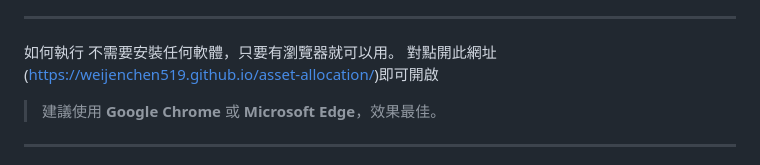
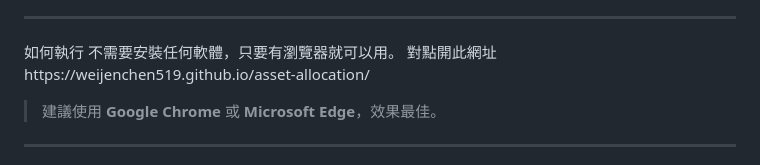
Before and after one commit to weijenchen519/asset-allocation, a Markdown page: README.md, the part around the change. Drawn GitHub-style.

```diff
--- a/README.md
+++ b/README.md
@@ -46,7 +46,7 @@ Excel 檔案格式規範
 ---
 如何執行
 不需要安裝任何軟體，只要有瀏覽器就可以用。
-對點開此網址(https://weijenchen519.github.io/asset-allocation/)即可開啟
+對點開此網址https://weijenchen519.github.io/asset-allocation/
 > 建議使用 **Google Chrome** 或 **Microsoft Edge**，效果最佳。
 ---
 操作步驟
```
